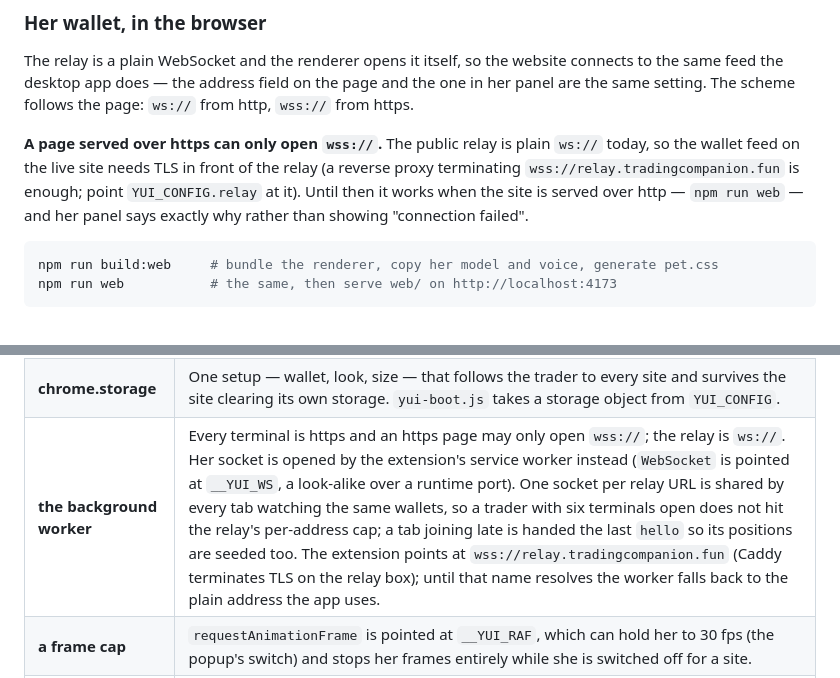
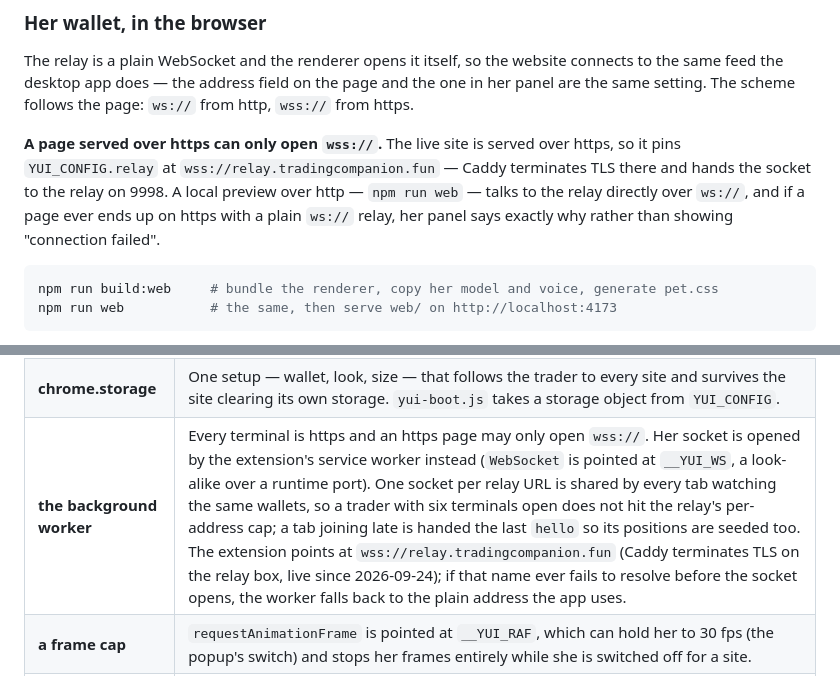
Before and after one commit to TradingCompanion/trading-companion, a Markdown page: README.md, 2 parts joined by grey strips. GitHub-like rendering.

Commit message:
README: the relay is behind TLS now; drop the plain-ws caveats
Co-Authored-By: Claude Fable 5.1 <noreply@anthropic.com>

````diff
--- a/README.md
+++ b/README.md
@@ -159,11 +159,11 @@ The relay is a plain WebSocket and the renderer opens it itself, so the website
 same feed the desktop app does — the address field on the page and the one in her panel are the
 same setting. The scheme follows the page: `ws://` from http, `wss://` from https.
 
-**A page served over https can only open `wss://`.** The public relay is plain `ws://` today, so
-the wallet feed on the live site needs TLS in front of the relay (a reverse proxy terminating
-`wss://relay.tradingcompanion.fun` is enough; point `YUI_CONFIG.relay` at it). Until then it works
-when the site is served over http — `npm run web` — and her panel says exactly why rather than
-showing "connection failed".
+**A page served over https can only open `wss://`.** The live site is served over https, so it
+pins `YUI_CONFIG.relay` at `wss://relay.tradingcompanion.fun` — Caddy terminates TLS there and
+hands the socket to the relay on 9998. A local preview over http — `npm run web` — talks to the
+relay directly over `ws://`, and if a page ever ends up on https with a plain `ws://` relay, her
+panel says exactly why rather than showing "connection failed".
 
 ```bash
 npm run build:web     # bundle the renderer, copy her model and voice, generate pet.css
@@ -193,7 +193,7 @@ What the container does, and why:
 | --- | --- |
 | **a shadow root** | The site's stylesheet cannot restyle her panel (Tailwind resets every `button`), and hers cannot touch the site. The bundle is built with `document` pointed at a stand-in (`__YUI_DOC`) that answers `getElementById` and `body` from her shadow root, so the renderer never learned about it. |
 | **chrome.storage** | One setup — wallet, look, size — that follows the trader to every site and survives the site clearing its own storage. `yui-boot.js` takes a storage object from `YUI_CONFIG`. |
-| **the background worker** | Every terminal is https and an https page may only open `wss://`; the relay is `ws://`. Her socket is opened by the extension's service worker instead (`WebSocket` is pointed at `__YUI_WS`, a look-alike over a runtime port). One socket per relay URL is shared by every tab watching the same wallets, so a trader with six terminals open does not hit the relay's per-address cap; a tab joining late is handed the last `hello` so its positions are seeded too. The extension points at `wss://relay.tradingcompanion.fun` (Caddy terminates TLS on the relay box); until that name resolves the worker falls back to the plain address the app uses. |
+| **the background worker** | Every terminal is https and an https page may only open `wss://`. Her socket is opened by the extension's service worker instead (`WebSocket` is pointed at `__YUI_WS`, a look-alike over a runtime port). One socket per relay URL is shared by every tab watching the same wallets, so a trader with six terminals open does not hit the relay's per-address cap; a tab joining late is handed the last `hello` so its positions are seeded too. The extension points at `wss://relay.tradingcompanion.fun` (Caddy terminates TLS on the relay box, live since 2026-09-24); if that name ever fails to resolve before the socket opens, the worker falls back to the plain address the app uses. |
 | **a frame cap** | `requestAnimationFrame` is pointed at `__YUI_RAF`, which can hold her to 30 fps (the popup's switch) and stops her frames entirely while she is switched off for a site. |
 | **the popup** | The wallet field, a per-site on/off switch, the frame cap, and what she is doing on the current tab. |
 
````
